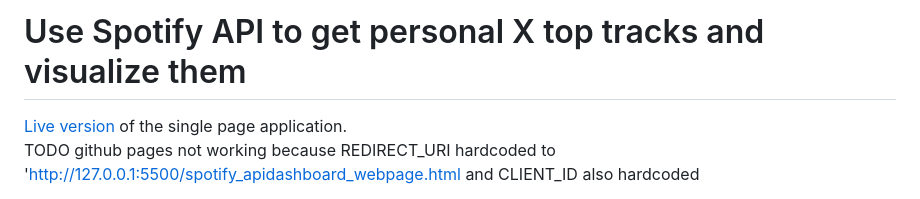
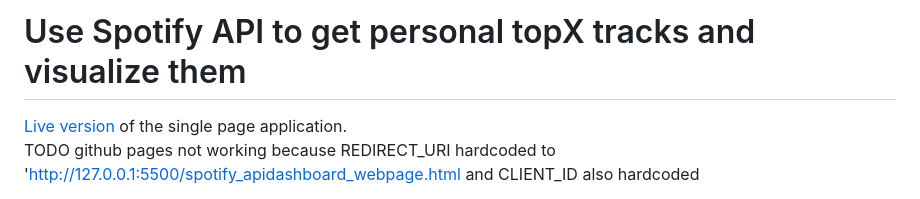
Before and after one commit to pietracorvo/visualize_spotify_toptracks, a Markdown page: README.md, the part around the change. GitHub-like rendering.

```diff
--- a/README.md
+++ b/README.md
@@ -1,4 +1,4 @@
-# Use Spotify API to get personal X top tracks and visualize them
+# Use Spotify API to get personal topX tracks and visualize them
 
 [Live version](https://pietracorvo.github.io/visualize_spotify_toptracks) of the single page application.
 TODO github pages not working because REDIRECT_URI hardcoded to 'http://127.0.0.1:5500/spotify_apidashboard_webpage.html and CLIENT_ID also hardcoded
```
